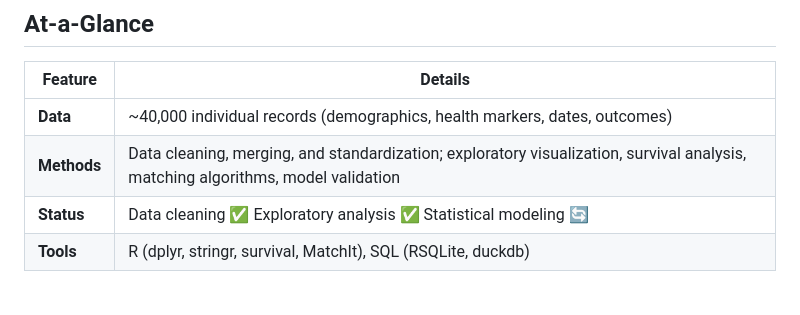
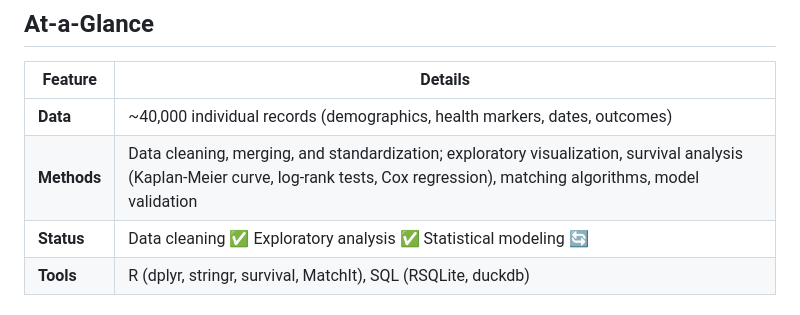
Before and after one commit to giandagostino/Union-Army-Data-Project, a Markdown page: README.md, the part around the change. Rendered like a GitHub page.

```diff
--- a/README.md
+++ b/README.md
@@ -13,7 +13,7 @@ Analyzing Long-Term Effects of Tuberculosis (TB) Before Treatment Using Union Ar
 | Feature | Details |
 |---------|---------|
 | **Data** | ~40,000 individual records (demographics, health markers, dates, outcomes) |
-| **Methods** | Data cleaning, merging, and standardization; exploratory visualization, survival analysis, matching algorithms, model validation |
+| **Methods** | Data cleaning, merging, and standardization; exploratory visualization, survival analysis (Kaplan-Meier curve, log-rank tests, Cox regression), matching algorithms, model validation |
 | **Status** | Data cleaning ✅ Exploratory analysis ✅ Statistical modeling 🔄
 | **Tools** | R (dplyr, stringr, survival, MatchIt), SQL (RSQLite, duckdb) |
 
```
